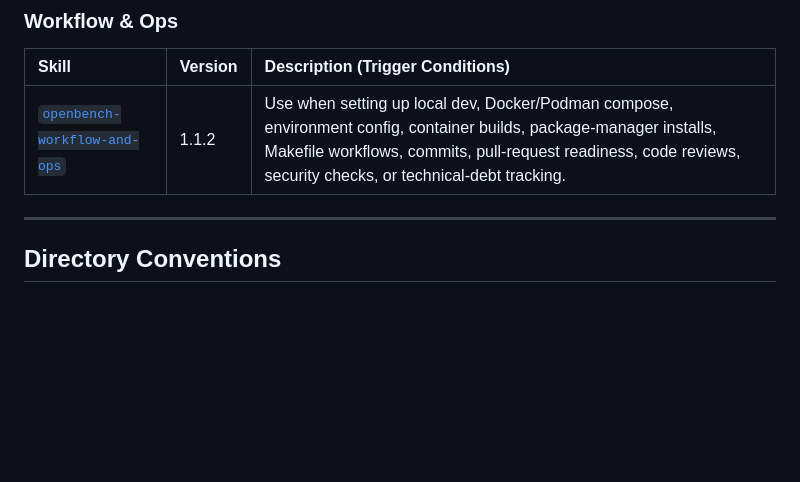
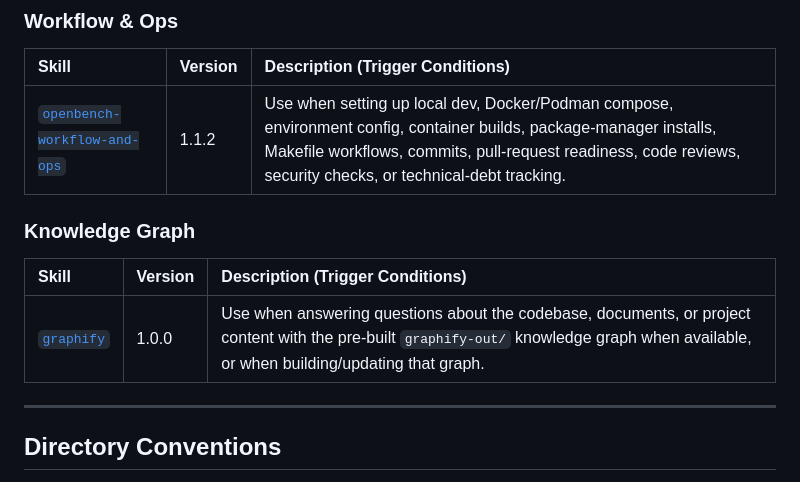
Before and after one commit to denden-dr/OpenBench, a Markdown page: .agents/skills/CATALOG.md, the part around the change. Drawn GitHub-style; blank space fills up the shorter version.

```diff
--- a/.agents/skills/CATALOG.md
+++ b/.agents/skills/CATALOG.md
@@ -30,6 +30,11 @@ This catalog indexes all specialized skills configured in this repository. These
 | :--- | :--- | :--- |
 | [`openbench-workflow-and-ops`](./openbench-workflow-and-ops/SKILL.md) | 1.1.2 | Use when setting up local dev, Docker/Podman compose, environment config, container builds, package-manager installs, Makefile workflows, commits, pull-request readiness, code reviews, security checks, or technical-debt tracking. |
 
+### Knowledge Graph
+| Skill | Version | Description (Trigger Conditions) |
+| :--- | :--- | :--- |
+| [`graphify`](./graphify/SKILL.md) | 1.0.0 | Use when answering questions about the codebase, documents, or project content with the pre-built `graphify-out/` knowledge graph when available, or when building/updating that graph. |
+
 ---
 
 ## Directory Conventions
```
Also changed, not shown: AGENTS.md (+2 -2 lines), 1 other file.
